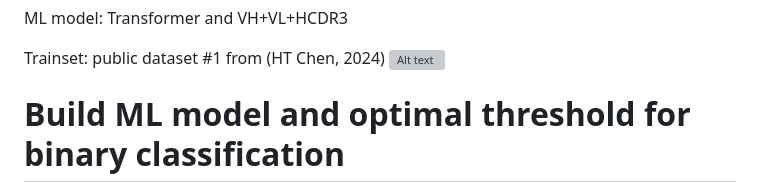
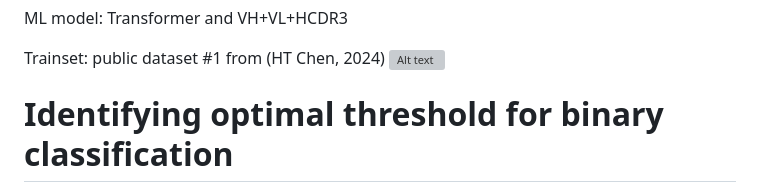
Before and after one commit to proteininnovation/IPIAbdev, a Markdown page: README.md, the part around the change. Rendered like a GitHub page; grey boxes are pictures that could not be loaded.

```diff
--- a/README.md
+++ b/README.md
@@ -16,7 +16,7 @@ ML model: Transformer and  VH+VL+HCDR3
 Trainset: public dataset #1 from  (HT Chen, 2024)
 ![Alt text](images/trainsetsize_performance.png)
 
-# Build ML model and  optimal threshold for binary classification
+# Identifying optimal threshold for binary classification
 ![Alt text](images/optimal_threshold.png)
 
 # Download and install: IPIAbDev package
```
